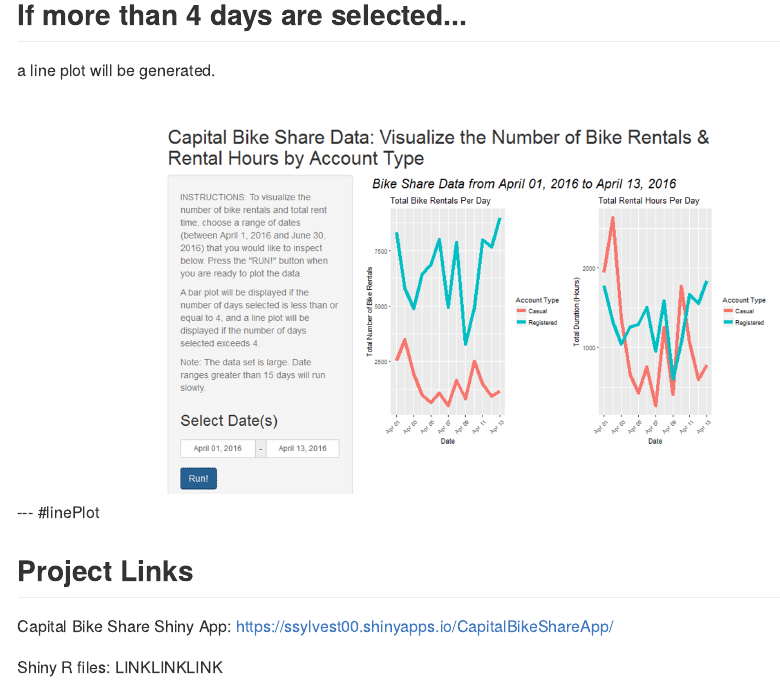
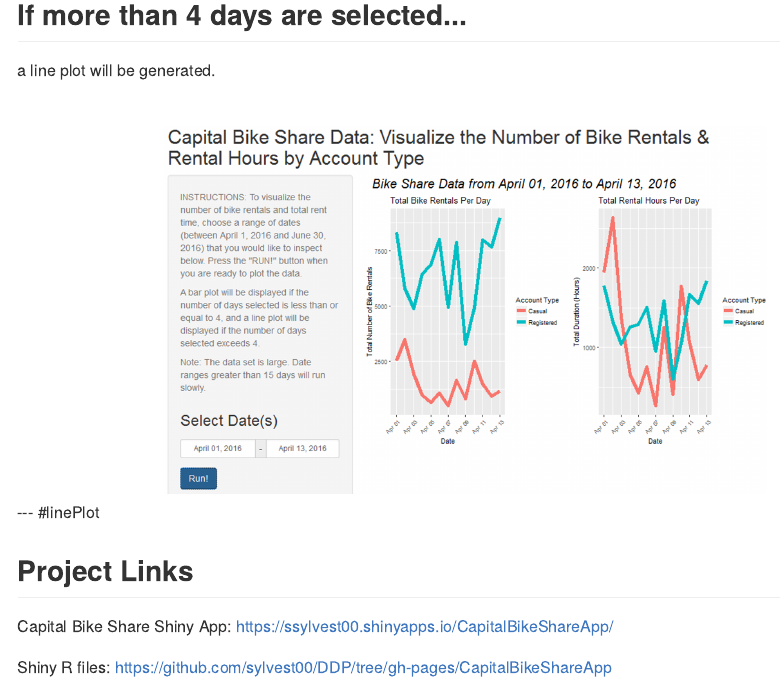
Before and after one commit to sylvest00/DDP, an R Markdown document (CapitalBikeShareApp/index.Rmd): the page in a window 1100 px wide, from 1720 px down. The pictures show the output file CapitalBikeShareApp/index.md that the author committed with the source, drawn offline in the style of GitHub.

Commit message:
updating shiny file repo link

```diff
--- a/CapitalBikeShareApp/index.Rmd
+++ b/CapitalBikeShareApp/index.Rmd
@@ -84,4 +84,4 @@
 ## Project Links
 Capital Bike Share Shiny App: https://ssylvest00.shinyapps.io/CapitalBikeShareApp/
 
-Shiny R files: LINKLINKLINK
+Shiny R files: https://github.com/sylvest00/DDP/tree/gh-pages/CapitalBikeShareApp
```
Also changed, not shown: CapitalBikeShareApp/index.html, CapitalBikeShareApp/index.md.
